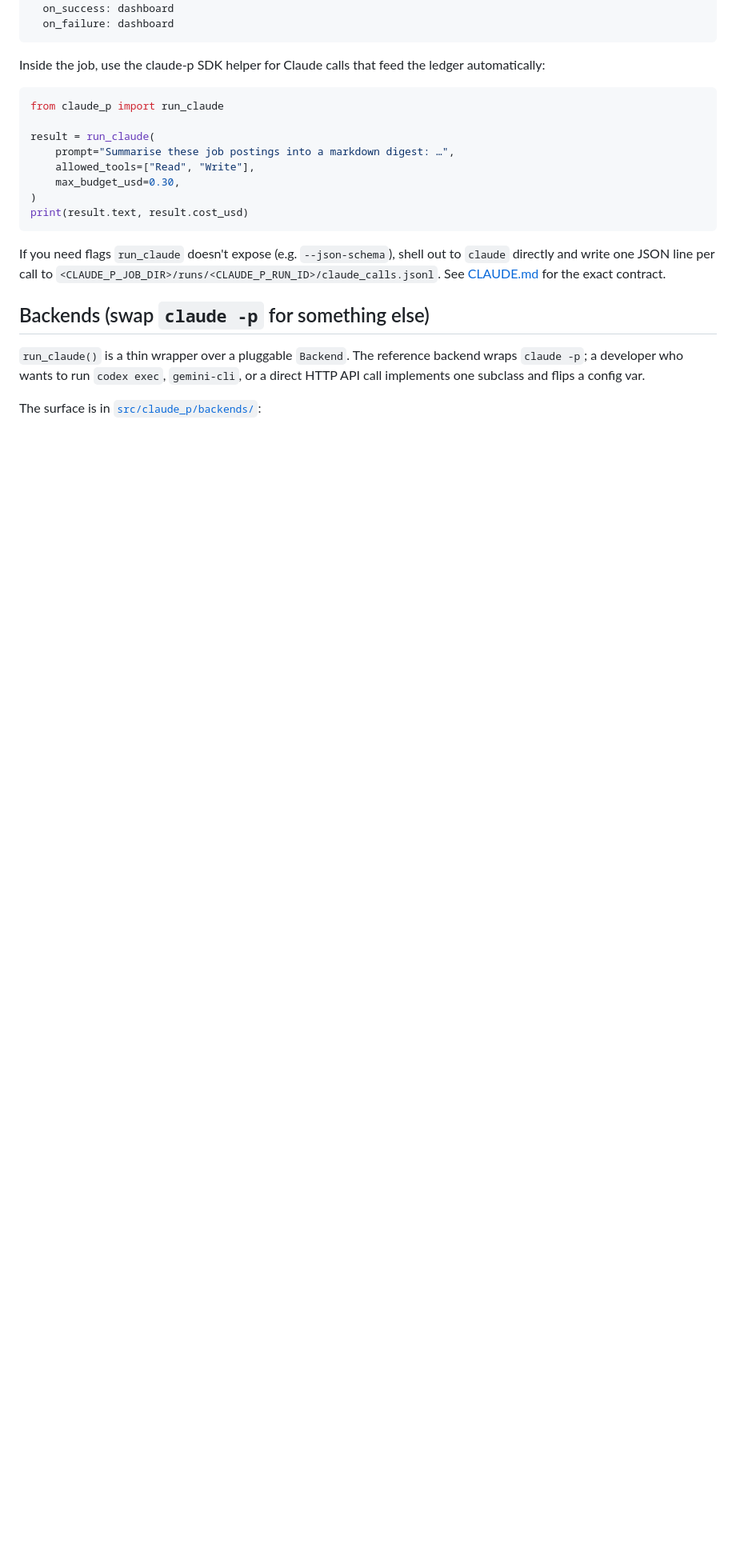
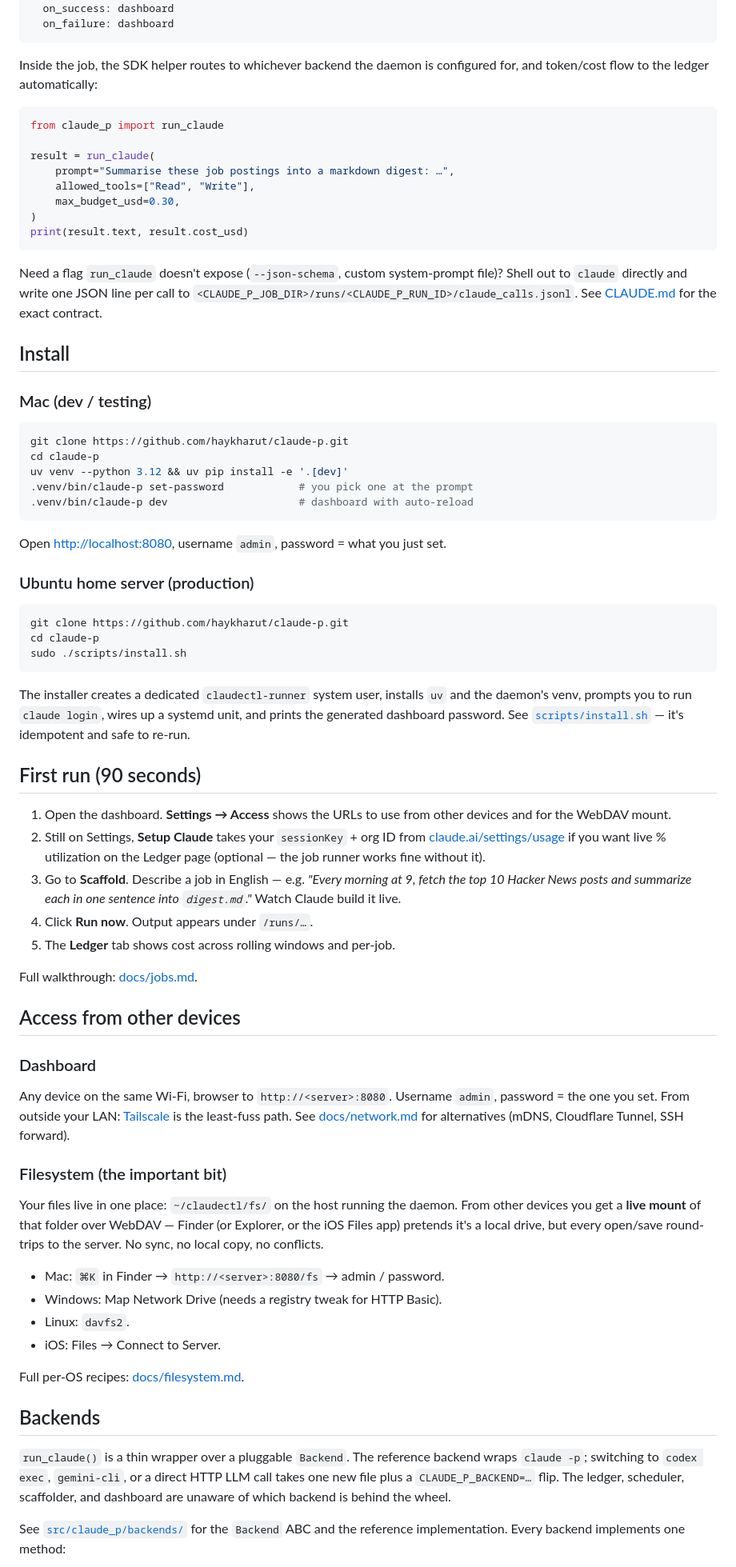
Before and after one commit to haykharut/claude-p, a Markdown page: README.md, the part around one of its changes. Shown at 80% size. Drawn GitHub-style; blank space fills up the shorter version.

````diff
--- a/README.md
+++ b/README.md
@@ -115,8 +142,8 @@ notify:
   on_failure: dashboard
 ```
 
-Inside the job, use the claude-p SDK helper for Claude calls that feed
-the ledger automatically:
+Inside the job, the SDK helper routes to whichever backend the daemon
+is configured for, and token/cost flow to the ledger automatically:
 
 ```python
 from claude_p import run_claude
@@ -129,17 +156,90 @@ result = run_claude(
 print(result.text, result.cost_usd)
 ```
 
-If you need flags `run_claude` doesn't expose (e.g. `--json-schema`),
-shell out to `claude` directly and write one JSON line per call to
-`<CLAUDE_P_JOB_DIR>/runs/<CLAUDE_P_RUN_ID>/claude_calls.jsonl`. See
-[CLAUDE.md](./CLAUDE.md) for the exact contract.
+Need a flag `run_claude` doesn't expose (`--json-schema`, custom
+system-prompt file)? Shell out to `claude` directly and write one JSON
+line per call to `<CLAUDE_P_JOB_DIR>/runs/<CLAUDE_P_RUN_ID>/claude_calls.jsonl`.
+See [CLAUDE.md](./CLAUDE.md) for the exact contract.
 
-## Backends (swap `claude -p` for something else)
+## Install
+
+### Mac (dev / testing)
+
+```bash
+git clone https://github.com/haykharut/claude-p.git
+cd claude-p
+uv venv --python 3.12 && uv pip install -e '.[dev]'
+.venv/bin/claude-p set-password            # you pick one at the prompt
+.venv/bin/claude-p dev                     # dashboard with auto-reload
+```
+
+Open <http://localhost:8080>, username `admin`, password = what you
+just set.
+
+### Ubuntu home server (production)
+
+```bash
+git clone https://github.com/haykharut/claude-p.git
+cd claude-p
+sudo ./scripts/install.sh
+```
+
+The installer creates a dedicated `claudectl-runner` system user,
+installs `uv` and the daemon's venv, prompts you to run `claude login`,
+wires up a systemd unit, and prints the generated dashboard password.
+See [`scripts/install.sh`](./scripts/install.sh) — it's idempotent and
+safe to re-run.
+
+## First run (90 seconds)
+
+1. Open the dashboard. **Settings → Access** shows the URLs to use
+   from other devices and for the WebDAV mount.
+2. Still on Settings, **Setup Claude** takes your `sessionKey` + org ID
+   from [claude.ai/settings/usage](https://claude.ai/settings/usage) if
+   you want live % utilization on the Ledger page (optional — the job
+   runner works fine without it).
+3. Go to **Scaffold**. Describe a job in English — e.g. *"Every
+   morning at 9, fetch the top 10 Hacker News posts and summarize each
+   in one sentence into `digest.md`."* Watch Claude build it live.
+4. Click **Run now**. Output appears under `/runs/…`.
+5. The **Ledger** tab shows cost across rolling windows and per-job.
+
+Full walkthrough: [docs/jobs.md](./docs/jobs.md).
+
+## Access from other devices
+
+### Dashboard
+
+Any device on the same Wi-Fi, browser to `http://<server>:8080`.
+Username `admin`, password = the one you set. From outside your LAN:
+[Tailscale](https://tailscale.com) is the least-fuss path. See
+[docs/network.md](./docs/network.md) for alternatives (mDNS, Cloudflare
+Tunnel, SSH forward).
+
+### Filesystem (the important bit)
+
+Your files live in one place: `~/claudectl/fs/` on the host running
+the daemon. From other devices you get a **live mount** of that folder
+over WebDAV — Finder (or Explorer, or the iOS Files app) pretends it's
+a local drive, but every open/save round-trips to the server. No sync,
+no local copy, no conflicts.
+
+- Mac: `⌘K` in Finder → `http://<server>:8080/fs` → admin / password.
+- Windows: Map Network Drive (needs a registry tweak for HTTP Basic).
+- Linux: `davfs2`.
+- iOS: Files → Connect to Server.
+
+Full per-OS recipes: [docs/filesystem.md](./docs/filesystem.md).
+
+## Backends
 
 `run_claude()` is a thin wrapper over a pluggable `Backend`. The
-reference backend wraps `claude -p`; a developer who wants to run
-`codex exec`, `gemini-cli`, or a direct HTTP API call implements one
-subclass and flips a config var.
+reference backend wraps `claude -p`; switching to `codex exec`,
+`gemini-cli`, or a direct HTTP LLM call takes one new file plus a
+`CLAUDE_P_BACKEND=…` flip. The ledger, scheduler, scaffolder, and
+dashboard are unaware of which backend is behind the wheel.
 
-The surface is in [`src/claude_p/backends/`](./src/claude_p/backends/):
+See [`src/claude_p/backends/`](./src/claude_p/backends/) for the
+`Backend` ABC and the reference implementation. Every backend
+implements one method:
 
````
Also changed, not shown: other parts of README.md (+132 -107 lines).
